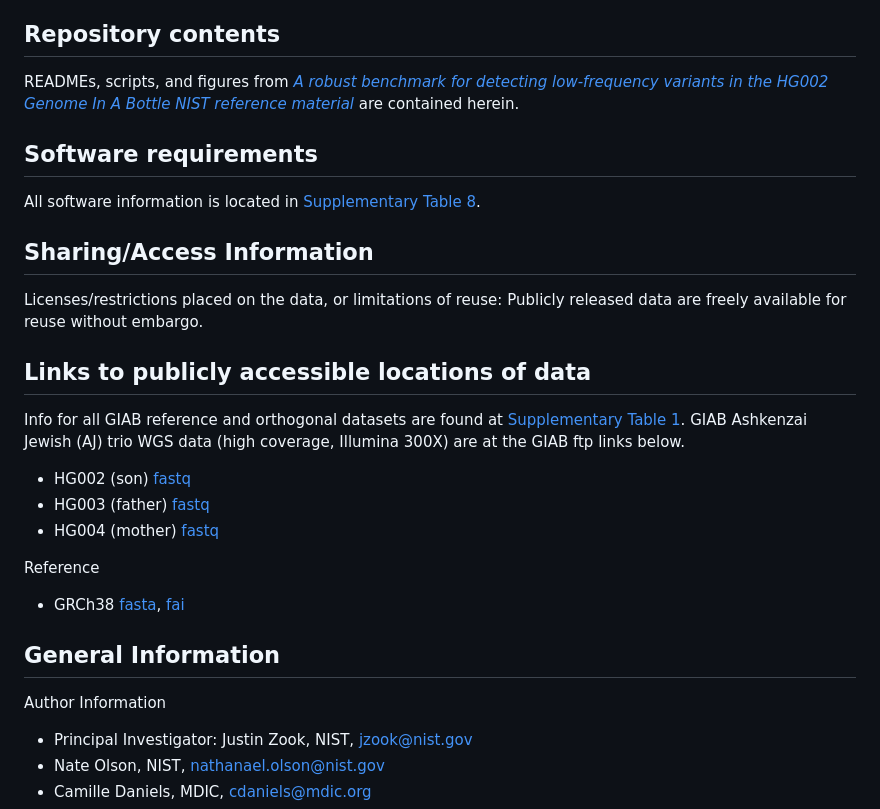
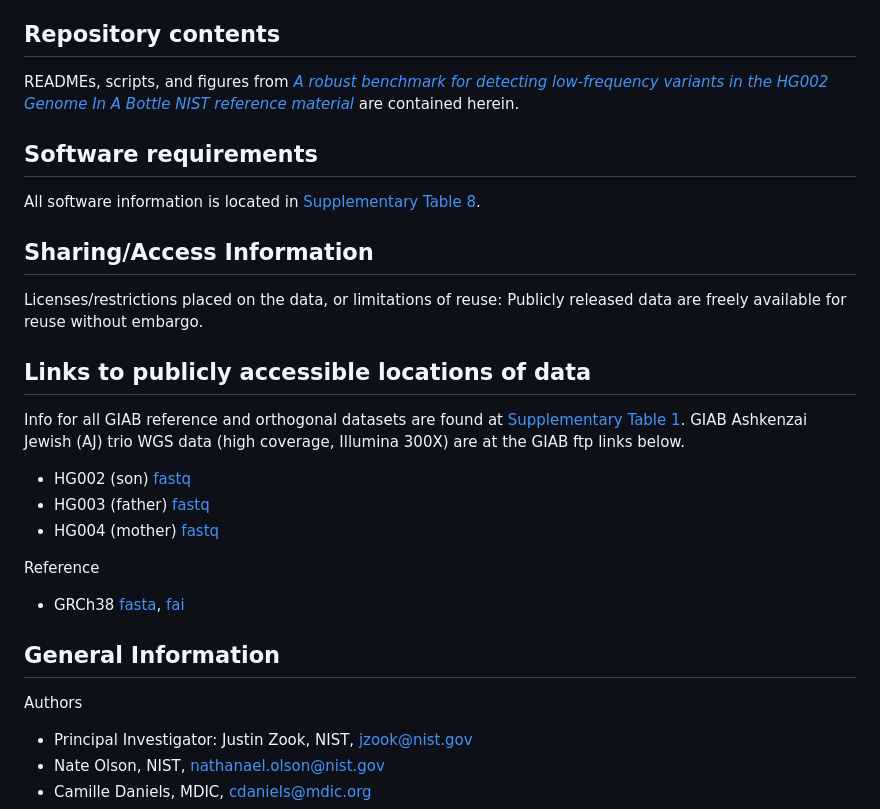
Before and after one commit to usnistgov/giab-HG002-mosaic-benchmark, a Markdown page: README.md, the part around one of its changes. Rendered like a GitHub page.

```diff
--- a/README.md
+++ b/README.md
@@ -56,7 +56,7 @@ Reference
 
 ## General Information
 
-Author Information
+Authors
 
 * Principal Investigator: Justin Zook, NIST, [jzook@nist.gov](mailto:jzook@nist.gov)
 * Nate Olson, NIST, [nathanael.olson@nist.gov](mailto:nathanael.olson@nist.gov)
```
Also changed, not shown: other parts of README.md (+3 -3 lines), analysis/strelka2_300X_tumor_normal/README_mosaic_benchmark_aj_trio_GRCh38_strelka2_run.md (+1 -1 lines).
